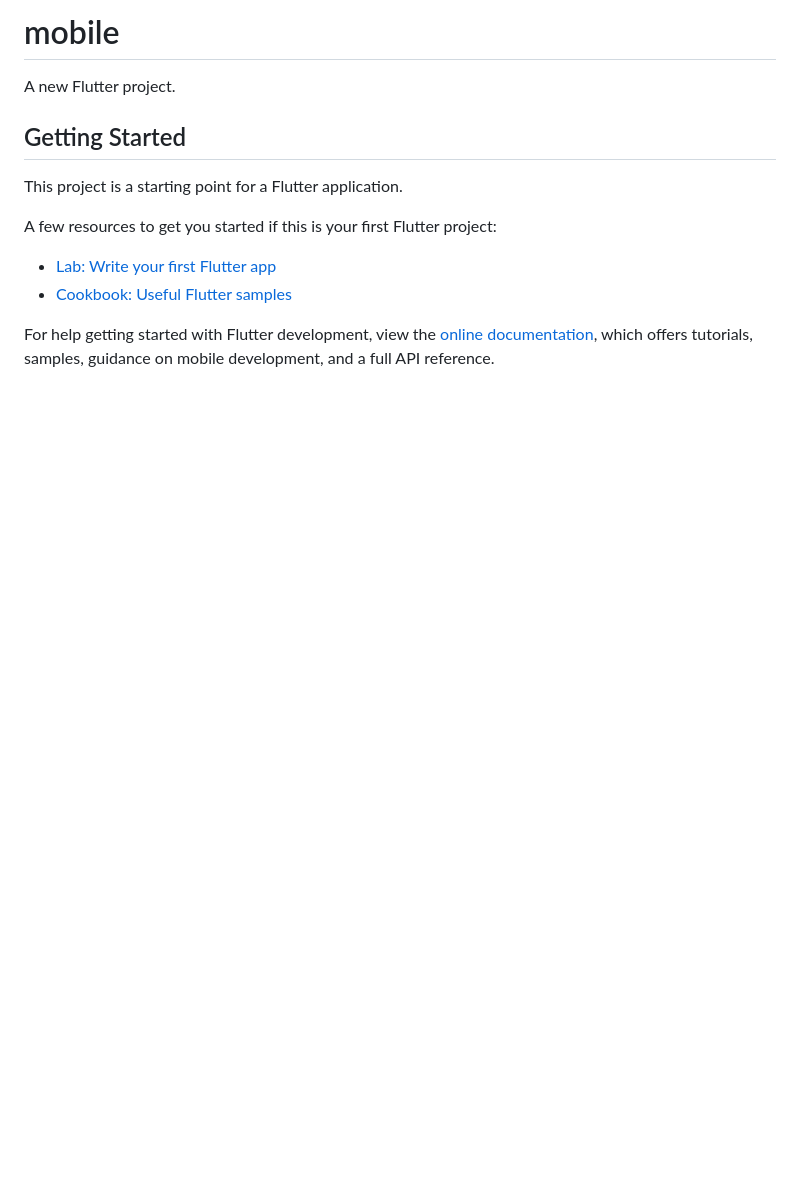
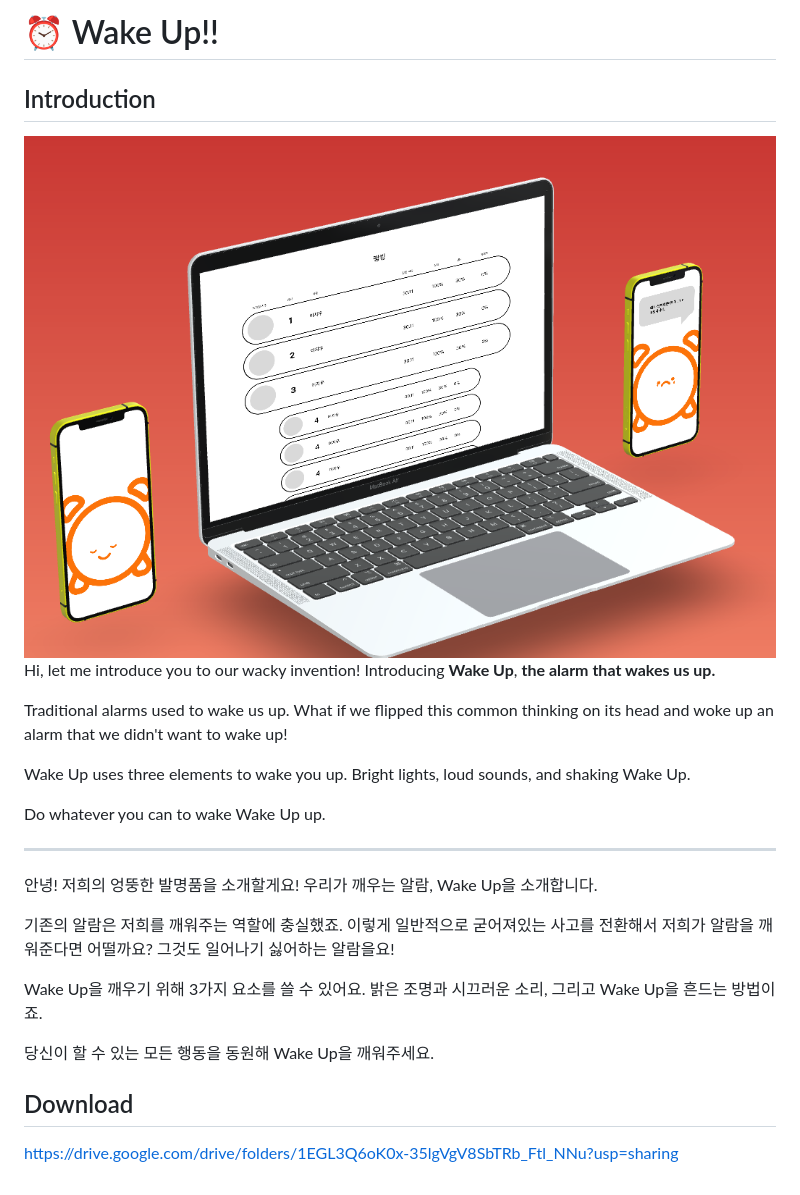
Before and after one commit to 2025-Scrapyard-Busan/Mobile, a Markdown page: README.md, the part around the change. Drawn GitHub-style; pictures changed too: docs/banner.png (added); blank space fills up the shorter version.

Commit message:
docs: add README

```diff
--- a/README.md
+++ b/README.md
@@ -1,16 +1,33 @@
-# mobile
+# ⏰ Wake Up!!
 
-A new Flutter project.
+## Introduction
 
-## Getting Started
+<img src="./docs/banner.png">
 
-This project is a starting point for a Flutter application.
+Hi, let me introduce you to our wacky invention!
+Introducing <b>Wake Up</b>, <b>the alarm that wakes us up.</b>
 
-A few resources to get you started if this is your first Flutter project:
+Traditional alarms used to wake us up.
+What if we flipped this common thinking on its head and woke up an alarm that we didn't want to wake up!
 
-- [Lab: Write your first Flutter app](https://docs.flutter.dev/get-started/codelab)
-- [Cookbook: Useful Flutter samples](https://docs.flutter.dev/cookbook)
+Wake Up uses three elements to wake you up.
+Bright lights, loud sounds, and shaking Wake Up.
 
-For help getting started with Flutter development, view the
-[online documentation](https://docs.flutter.dev/), which offers tutorials,
-samples, guidance on mobile development, and a full API reference.
+Do whatever you can to wake Wake Up up.
+
+---
+
+안녕! 저희의 엉뚱한 발명품을 소개할게요!
+우리가 깨우는 알람, Wake Up을 소개합니다.
+
+기존의 알람은 저희를 깨워주는 역할에 충실했죠.
+이렇게 일반적으로 굳어져있는 사고를 전환해서 저희가 알람을 깨워준다면 어떨까요? 그것도 일어나기 싫어하는 알람을요!
+
+Wake Up을 깨우기 위해 3가지 요소를 쓸 수 있어요.
+밝은 조명과 시끄러운 소리, 그리고 Wake Up을 흔드는 방법이죠.
+
+당신이 할 수 있는 모든 행동을 동원해 Wake Up을 깨워주세요.
+
+## Download
+
+https://drive.google.com/drive/folders/1EGL3Q6oK0x-35lgVgV8SbTRb_Ftl_NNu?usp=sharing
```
Also changed, not shown: 1 other file.
